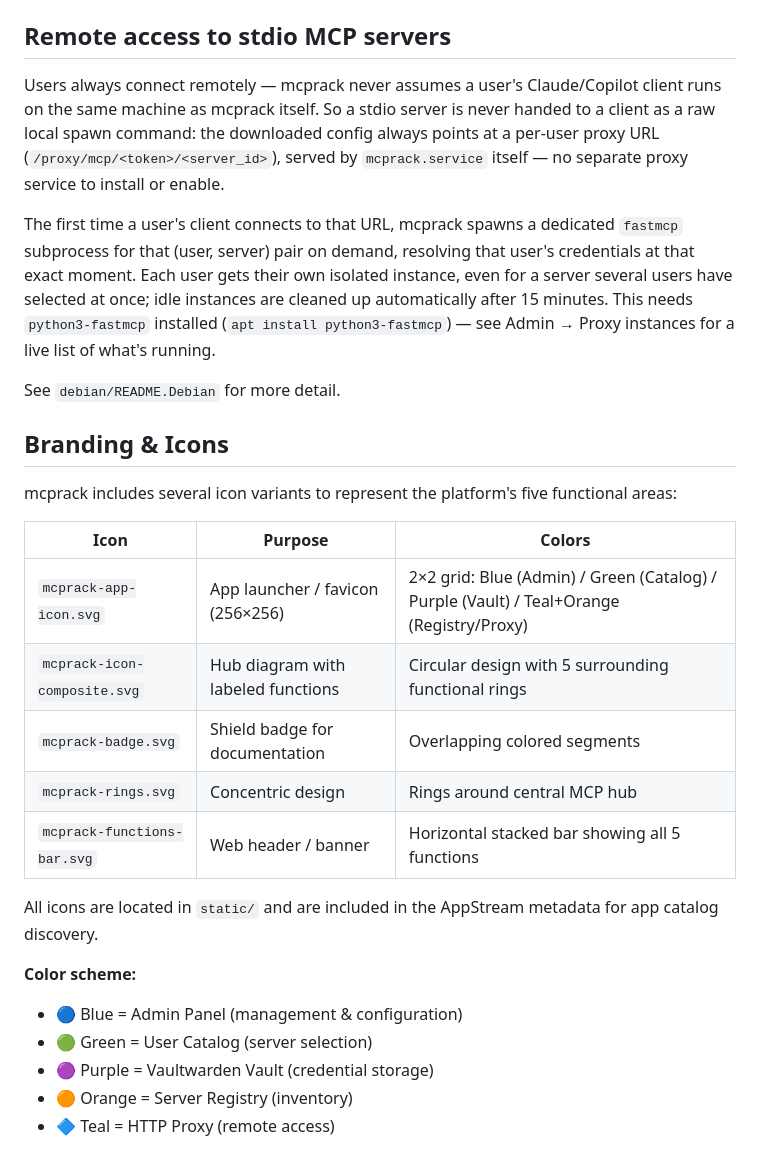
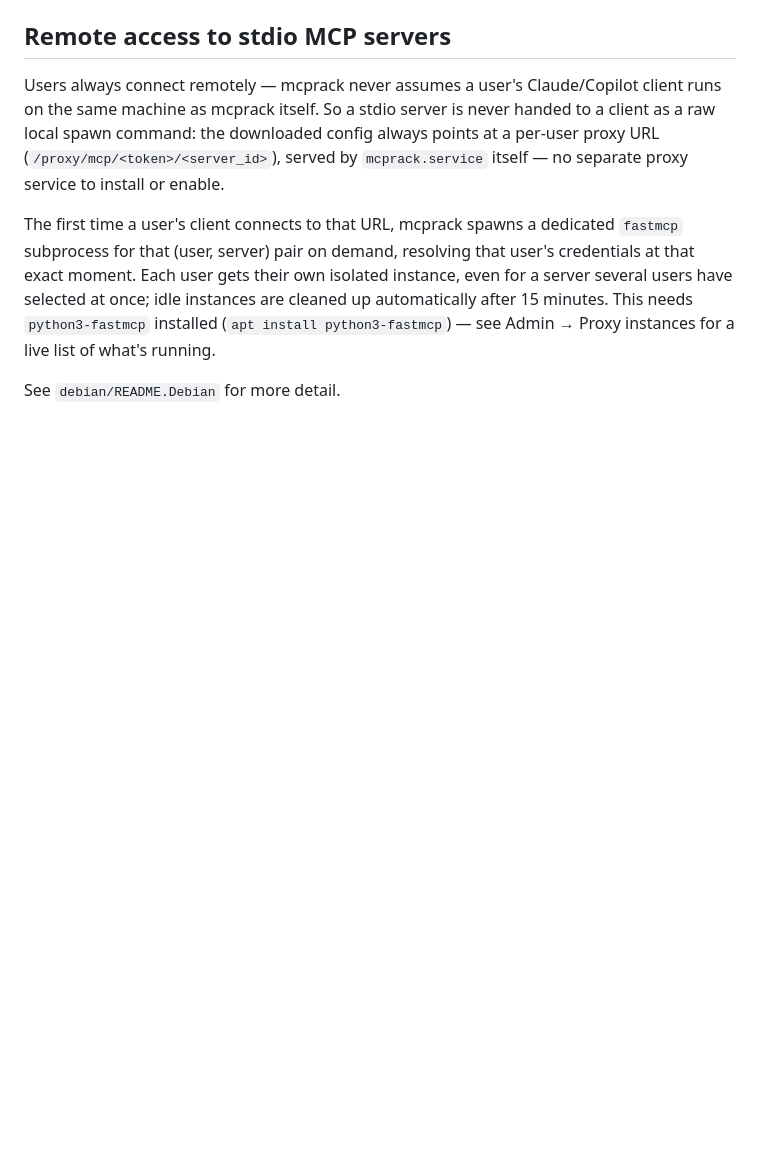
Before and after one commit to VitexSoftware/mcprack, a Markdown page: README.md, the part around the change. GitHub-like rendering; blank space fills up the shorter version.

```diff
--- a/README.md
+++ b/README.md
@@ -475,24 +475,3 @@ idle instances are cleaned up automatically after 15 minutes. This needs
 Proxy instances for a live list of what's running.
 
 See `debian/README.Debian` for more detail.
-
-## Branding & Icons
-
-mcprack includes several icon variants to represent the platform's five functional areas:
-
-| Icon | Purpose | Colors |
-|------|---------|--------|
-| `mcprack-app-icon.svg` | App launcher / favicon (256×256) | 2×2 grid: Blue (Admin) / Green (Catalog) / Purple (Vault) / Teal+Orange (Registry/Proxy) |
-| `mcprack-icon-composite.svg` | Hub diagram with labeled functions | Circular design with 5 surrounding functional rings |
-| `mcprack-badge.svg` | Shield badge for documentation | Overlapping colored segments |
-| `mcprack-rings.svg` | Concentric design | Rings around central MCP hub |
-| `mcprack-functions-bar.svg` | Web header / banner | Horizontal stacked bar showing all 5 functions |
-
-All icons are located in `static/` and are included in the AppStream metadata for app catalog discovery.
-
-**Color scheme:**
-- 🔵 Blue = Admin Panel (management & configuration)
-- 🟢 Green = User Catalog (server selection)
-- 🟣 Purple = Vaultwarden Vault (credential storage)
-- 🟠 Orange = Server Registry (inventory)
-- 🔷 Teal = HTTP Proxy (remote access)
```
